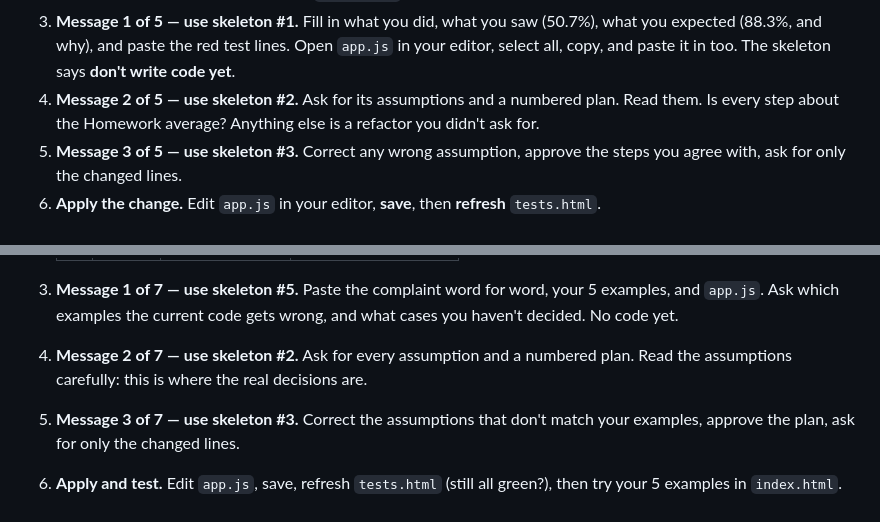
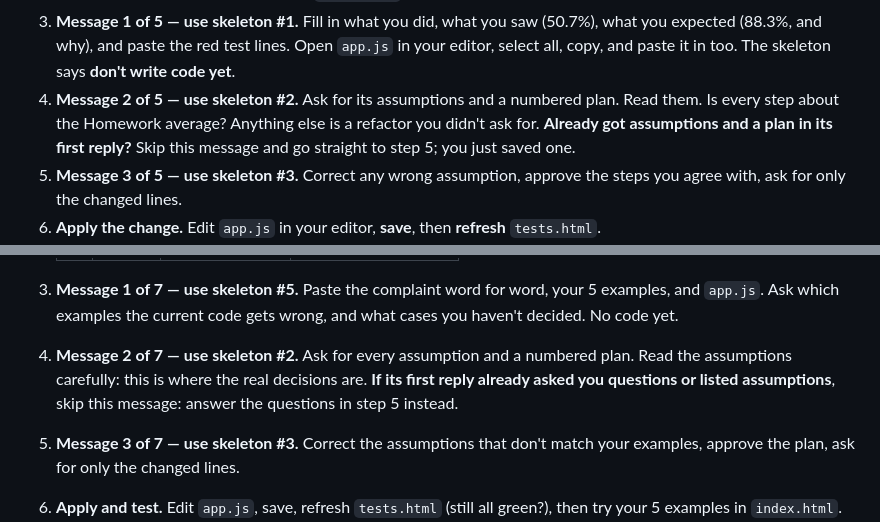
Before and after one commit to TexBonham/AIWorkshop, a Markdown page: LABS.md, 2 parts joined by grey strips. GitHub-like rendering.

```diff
--- a/LABS.md
+++ b/LABS.md
@@ -68,7 +68,7 @@ The ticket (also in [`labs/lab1-bug/README.md`](labs/lab1-bug/README.md)):
 1. **Start a new chat** in your `AI Workshop` Project.
 2. **Reproduce it yourself.** Open `index.html`. The Homework row is already filled in with the ticket's scores. Does Homework show 50.7%? Then open `tests.html` and **copy the red lines** (as text).
 3. **Message 1 of 5 — use skeleton #1.** Fill in what you did, what you saw (50.7%), what you expected (88.3%, and why), and paste the red test lines. Open `app.js` in your editor, select all, copy, and paste it in too. The skeleton says **don't write code yet**.
-4. **Message 2 of 5 — use skeleton #2.** Ask for its assumptions and a numbered plan. Read them. Is every step about the Homework average? Anything else is a refactor you didn't ask for.
+4. **Message 2 of 5 — use skeleton #2.** Ask for its assumptions and a numbered plan. Read them. Is every step about the Homework average? Anything else is a refactor you didn't ask for. **Already got assumptions and a plan in its first reply?** Skip this message and go straight to step 5; you just saved one.
 5. **Message 3 of 5 — use skeleton #3.** Correct any wrong assumption, approve the steps you agree with, ask for only the changed lines.
 6. **Apply the change.** Edit `app.js` in your editor, **save**, then **refresh** `tests.html`.
 7. **All green?** You're done. **Anything red?** **Message 4 of 5 — use skeleton #4**: paste exactly the red lines. Apply, save, refresh. Still red? **Message 5 of 5 — skeleton #4** again.
@@ -111,7 +111,7 @@ Every test currently passes. The code does what it was written to do; it just wa
    | 5 | | | |
 
 3. **Message 1 of 7 — use skeleton #5.** Paste the complaint word for word, your 5 examples, and `app.js`. Ask which examples the current code gets wrong, and what cases you haven't decided. No code yet.
-4. **Message 2 of 7 — use skeleton #2.** Ask for every assumption and a numbered plan. Read the assumptions carefully: this is where the real decisions are.
+4. **Message 2 of 7 — use skeleton #2.** Ask for every assumption and a numbered plan. Read the assumptions carefully: this is where the real decisions are. **If its first reply already asked you questions or listed assumptions**, skip this message: answer the questions in step 5 instead.
 5. **Message 3 of 7 — use skeleton #3.** Correct the assumptions that don't match your examples, approve the plan, ask for only the changed lines.
 6. **Apply and test.** Edit `app.js`, save, refresh `tests.html` (still all green?), then try your 5 examples in `index.html`.
 7. **The instructor reveals the acceptance checklist** on the projector (about 7 minutes into the lab). Run every query on it in `index.html`. Note which ones fail.
```
Also changed, not shown: CLAUDE.md (+3 -1 lines).
